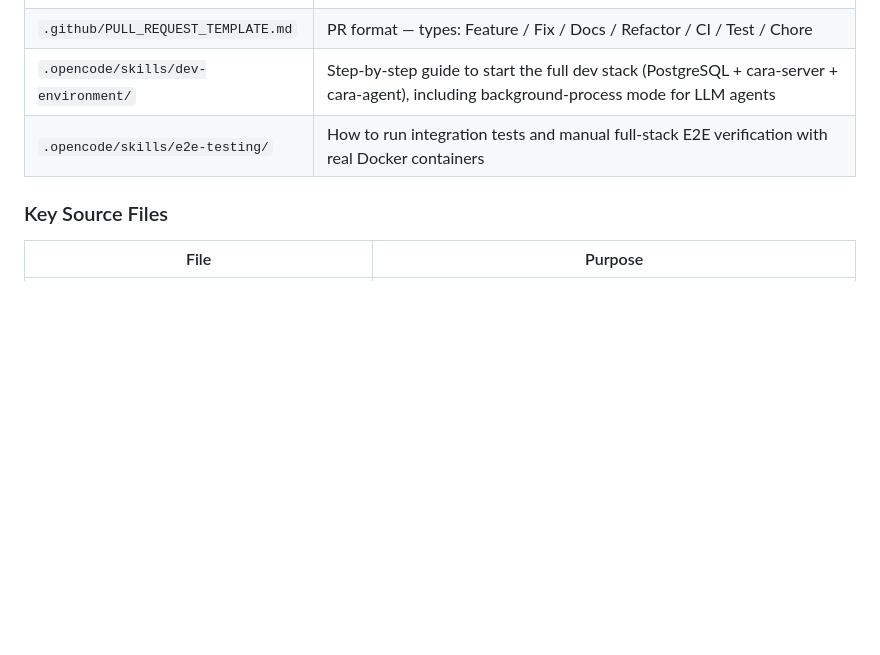
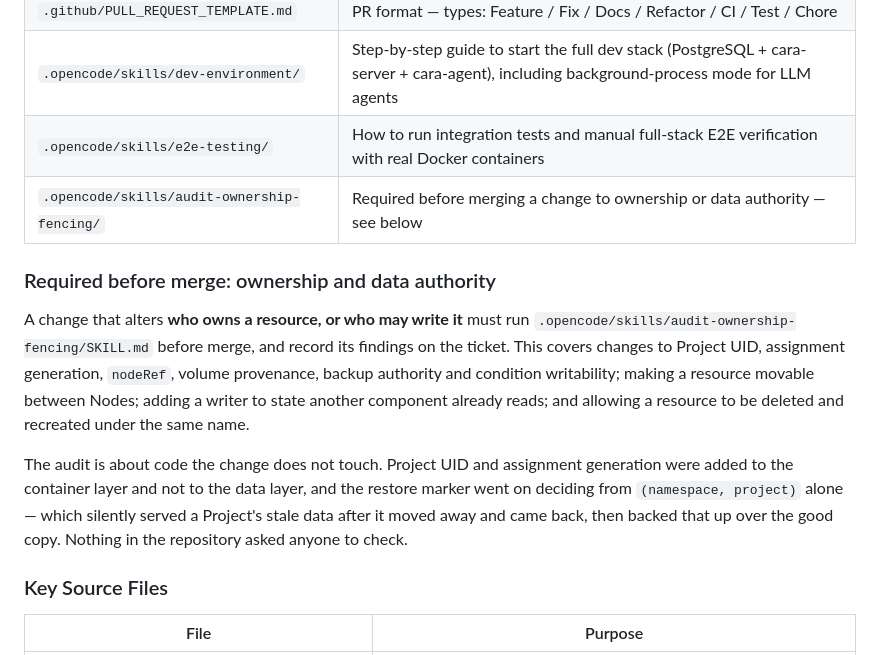
Before and after one commit to NYCU-SDC/caravanserai, a Markdown page: AGENTS.md, the part around the change. Rendered like a GitHub page; blank space fills up the shorter version.

Commit message:
docs: require the ownership-fencing audit before merge (CARA-109)

```diff
--- a/AGENTS.md
+++ b/AGENTS.md
@@ -76,6 +76,22 @@ proposing changes.
 | `.github/PULL_REQUEST_TEMPLATE.md` | PR format — types: Feature / Fix / Docs / Refactor / CI / Test / Chore |
 | `.opencode/skills/dev-environment/` | Step-by-step guide to start the full dev stack (PostgreSQL + cara-server + cara-agent), including background-process mode for LLM agents |
 | `.opencode/skills/e2e-testing/` | How to run integration tests and manual full-stack E2E verification with real Docker containers |
+| `.opencode/skills/audit-ownership-fencing/` | Required before merging a change to ownership or data authority — see below |
+
+### Required before merge: ownership and data authority
+
+A change that alters **who owns a resource, or who may write it** must run
+`.opencode/skills/audit-ownership-fencing/SKILL.md` before merge, and record its findings on
+the ticket. This covers changes to Project UID, assignment generation, `nodeRef`, volume
+provenance, backup authority and condition writability; making a resource movable between
+Nodes; adding a writer to state another component already reads; and allowing a resource to
+be deleted and recreated under the same name.
+
+The audit is about code the change does not touch. Project UID and assignment generation were
+added to the container layer and not to the data layer, and the restore marker went on
+deciding from `(namespace, project)` alone — which silently served a Project's stale data
+after it moved away and came back, then backed that up over the good copy. Nothing in the
+repository asked anyone to check.
 
 ### Key Source Files
 
```
Also changed, not shown: 1 other file.
